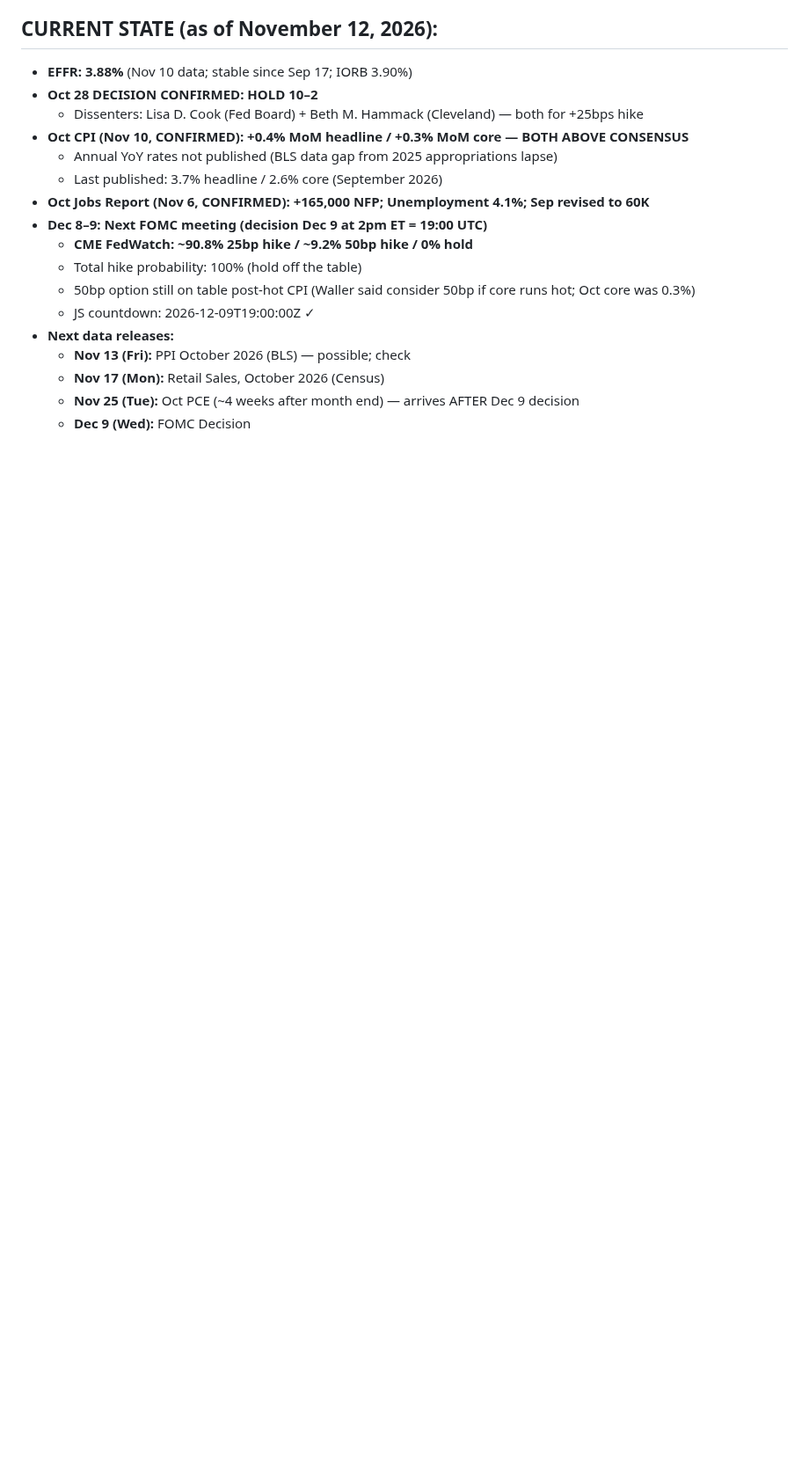
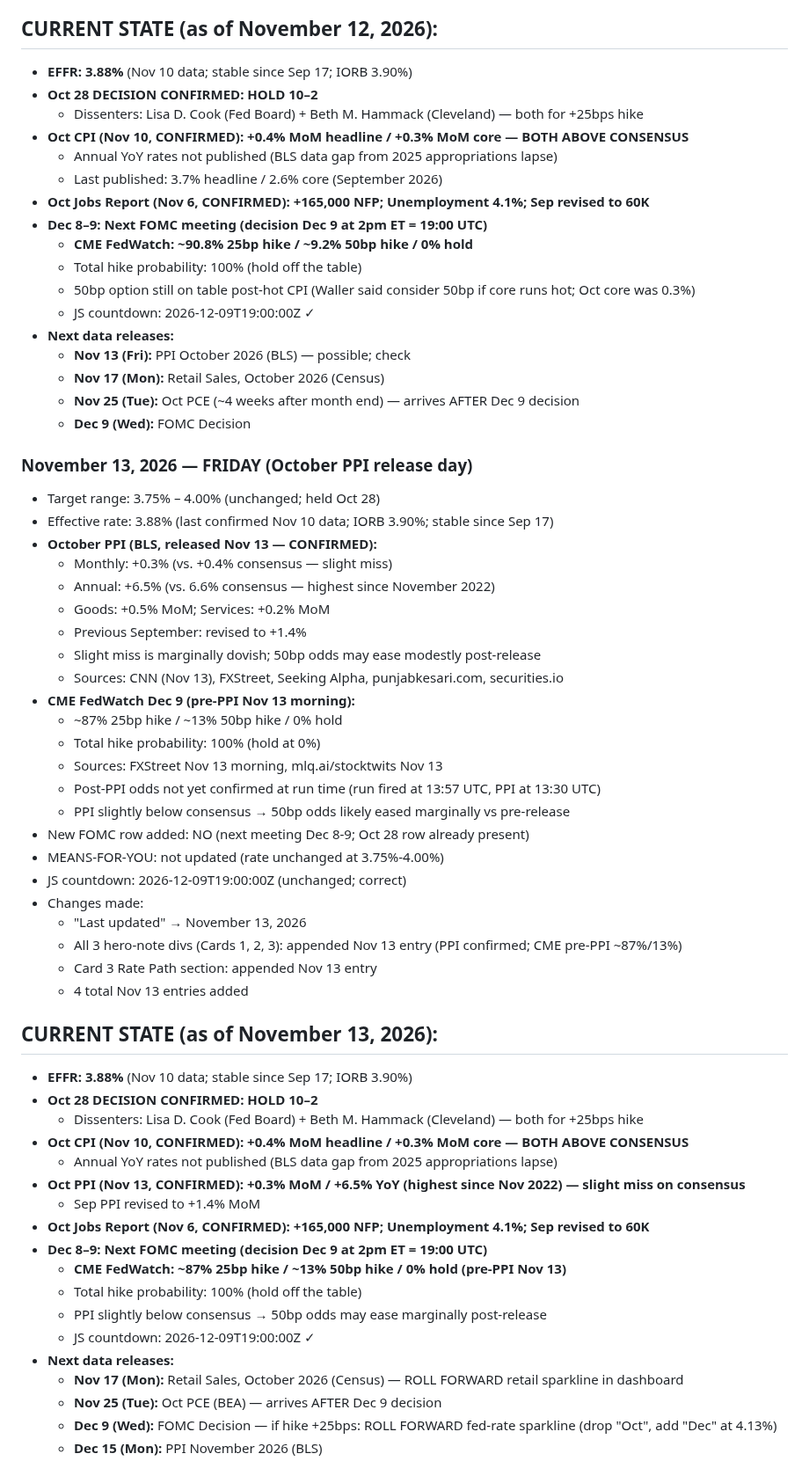
Before and after one commit to cleary0720-cell/macro-brief, a Markdown page: _agent-memory/fed-tracker.md, the part around the change. Shown at 88% size. GitHub-like rendering; blank space fills up the shorter version.

Commit message:
Update Fed Tracker agent memory — November 13, 2026
Co-Authored-By: Claude Sonnet 4.6 <noreply@anthropic.com>
Claude-Session: https://claude.ai/code/session_01ALknQYjmMkftL2M1qKF61B

```diff
--- a/_agent-memory/fed-tracker.md
+++ b/_agent-memory/fed-tracker.md
@@ -266,3 +266,48 @@ git add/commit/push works directly. Pre-authenticated via GitHub App. Never use
   - **Nov 17 (Mon):** Retail Sales, October 2026 (Census)
   - **Nov 25 (Tue):** Oct PCE (~4 weeks after month end) — arrives AFTER Dec 9 decision
   - **Dec 9 (Wed):** FOMC Decision
+
+### November 13, 2026 — FRIDAY (October PPI release day)
+- Target range: 3.75% – 4.00% (unchanged; held Oct 28)
+- Effective rate: 3.88% (last confirmed Nov 10 data; IORB 3.90%; stable since Sep 17)
+- **October PPI (BLS, released Nov 13 — CONFIRMED):**
+  - Monthly: +0.3% (vs. +0.4% consensus — slight miss)
+  - Annual: +6.5% (vs. 6.6% consensus — highest since November 2022)
+  - Goods: +0.5% MoM; Services: +0.2% MoM
+  - Previous September: revised to +1.4%
+  - Slight miss is marginally dovish; 50bp odds may ease modestly post-release
+  - Sources: CNN (Nov 13), FXStreet, Seeking Alpha, punjabkesari.com, securities.io
+- **CME FedWatch Dec 9 (pre-PPI Nov 13 morning):**
+  - ~87% 25bp hike / ~13% 50bp hike / 0% hold
+  - Total hike probability: 100% (hold at 0%)
+  - Sources: FXStreet Nov 13 morning, mlq.ai/stocktwits Nov 13
+  - Post-PPI odds not yet confirmed at run time (run fired at 13:57 UTC, PPI at 13:30 UTC)
+  - PPI slightly below consensus → 50bp odds likely eased marginally vs pre-release
+- New FOMC row added: NO (next meeting Dec 8-9; Oct 28 row already present)
+- MEANS-FOR-YOU: not updated (rate unchanged at 3.75%-4.00%)
+- JS countdown: 2026-12-09T19:00:00Z (unchanged; correct)
+- Changes made:
+  - "Last updated" → November 13, 2026
+  - All 3 hero-note divs (Cards 1, 2, 3): appended Nov 13 entry (PPI confirmed; CME pre-PPI ~87%/13%)
+  - Card 3 Rate Path section: appended Nov 13 entry
+  - 4 total Nov 13 entries added
+
+## CURRENT STATE (as of November 13, 2026):
+- **EFFR: 3.88%** (Nov 10 data; stable since Sep 17; IORB 3.90%)
+- **Oct 28 DECISION CONFIRMED: HOLD 10–2**
+  - Dissenters: Lisa D. Cook (Fed Board) + Beth M. Hammack (Cleveland) — both for +25bps hike
+- **Oct CPI (Nov 10, CONFIRMED): +0.4% MoM headline / +0.3% MoM core — BOTH ABOVE CONSENSUS**
+  - Annual YoY rates not published (BLS data gap from 2025 appropriations lapse)
+- **Oct PPI (Nov 13, CONFIRMED): +0.3% MoM / +6.5% YoY (highest since Nov 2022) — slight miss on consensus**
+  - Sep PPI revised to +1.4% MoM
+- **Oct Jobs Report (Nov 6, CONFIRMED): +165,000 NFP; Unemployment 4.1%; Sep revised to 60K**
+- **Dec 8–9: Next FOMC meeting (decision Dec 9 at 2pm ET = 19:00 UTC)**
+  - **CME FedWatch: ~87% 25bp hike / ~13% 50bp hike / 0% hold (pre-PPI Nov 13)**
+  - Total hike probability: 100% (hold off the table)
+  - PPI slightly below consensus → 50bp odds may ease marginally post-release
+  - JS countdown: 2026-12-09T19:00:00Z ✓
+- **Next data releases:**
+  - **Nov 17 (Mon):** Retail Sales, October 2026 (Census) — ROLL FORWARD retail sparkline in dashboard
+  - **Nov 25 (Tue):** Oct PCE (BEA) — arrives AFTER Dec 9 decision
+  - **Dec 9 (Wed):** FOMC Decision — if hike +25bps: ROLL FORWARD fed-rate sparkline (drop "Oct", add "Dec" at 4.13%)
+  - **Dec 15 (Mon):** PPI November 2026 (BLS)
```
